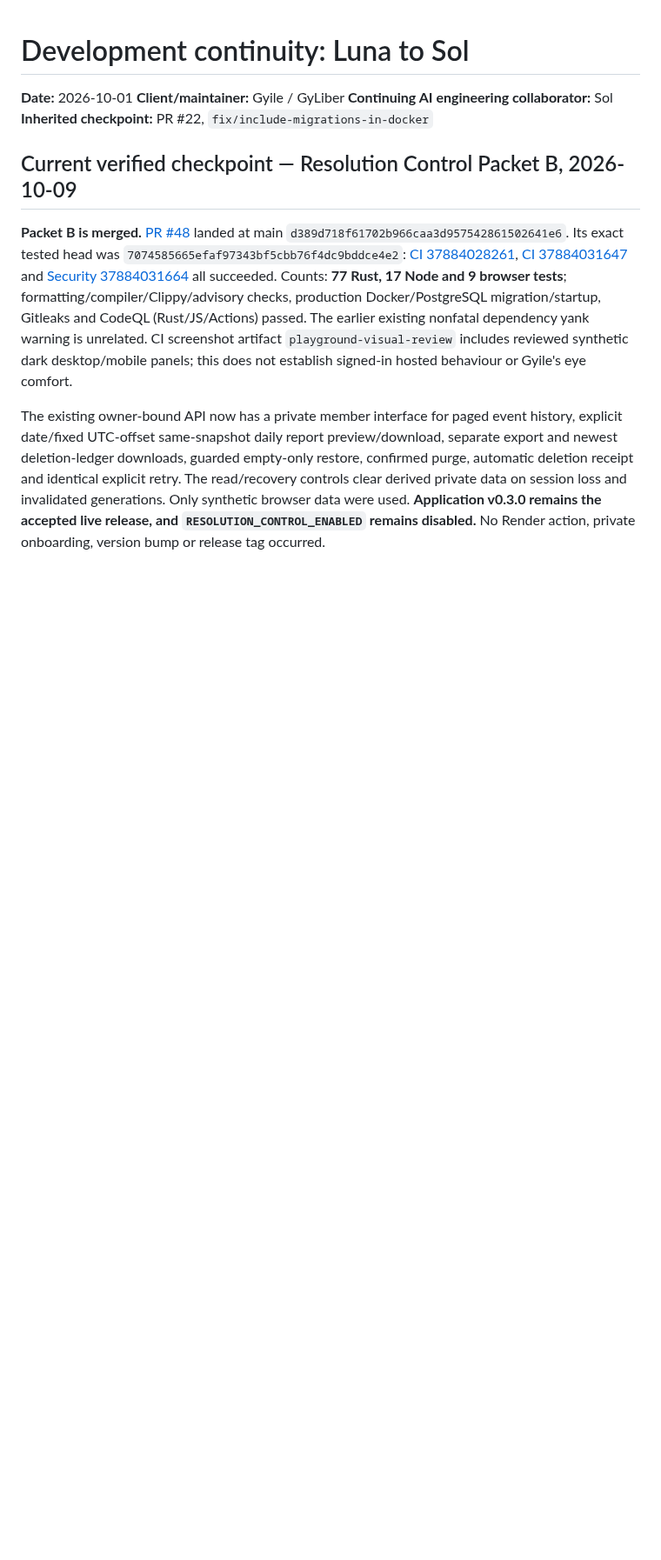
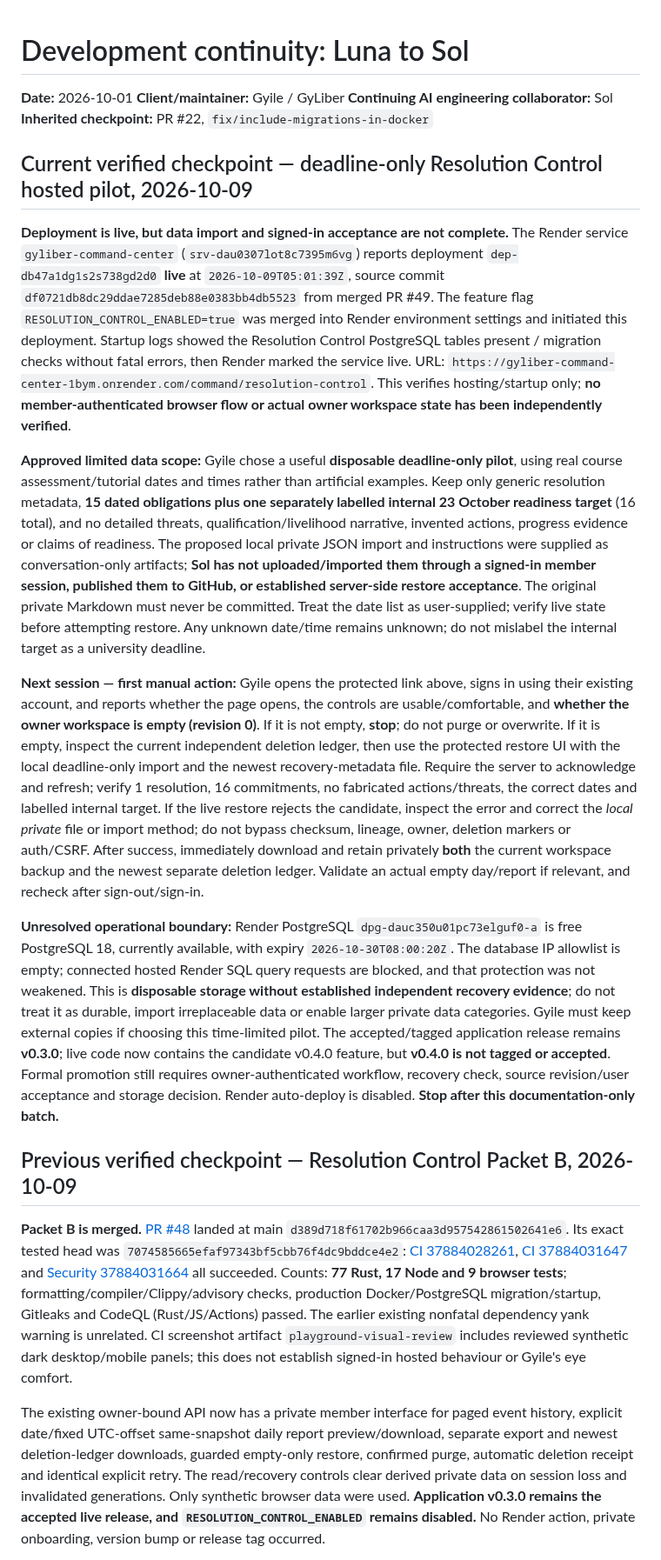
Before and after one commit to GyLiber/gyliber-command-center, a Markdown page: docs/governance/DEVELOPMENT_HANDOFF.md, the part around the change. Shown at 87% size. GitHub-like rendering; blank space fills up the shorter version.

Commit message:
docs(resolution): checkpoint live disposable deadline-only pilot and pause

```diff
--- a/docs/governance/DEVELOPMENT_HANDOFF.md
+++ b/docs/governance/DEVELOPMENT_HANDOFF.md
@@ -5,7 +5,17 @@
 **Continuing AI engineering collaborator:** Sol
 **Inherited checkpoint:** PR #22, `fix/include-migrations-in-docker`
 
-## Current verified checkpoint — Resolution Control Packet B, 2026-10-09
+## Current verified checkpoint — deadline-only Resolution Control hosted pilot, 2026-10-09
+
+**Deployment is live, but data import and signed-in acceptance are not complete.** The Render service `gyliber-command-center` (`srv-dau0307lot8c7395m6vg`) reports deployment `dep-db47a1dg1s2s738gd2d0` **live** at `2026-10-09T05:01:39Z`, source commit `df0721db8dc29ddae7285deb88e0383bb4db5523` from merged PR #49. The feature flag `RESOLUTION_CONTROL_ENABLED=true` was merged into Render environment settings and initiated this deployment. Startup logs showed the Resolution Control PostgreSQL tables present / migration checks without fatal errors, then Render marked the service live. URL: `https://gyliber-command-center-1bym.onrender.com/command/resolution-control`. This verifies hosting/startup only; **no member-authenticated browser flow or actual owner workspace state has been independently verified**.
+
+**Approved limited data scope:** Gyile chose a useful **disposable deadline-only pilot**, using real course assessment/tutorial dates and times rather than artificial examples. Keep only generic resolution metadata, **15 dated obligations plus one separately labelled internal 23 October readiness target** (16 total), and no detailed threats, qualification/livelihood narrative, invented actions, progress evidence or claims of readiness. The proposed local private JSON import and instructions were supplied as conversation-only artifacts; **Sol has not uploaded/imported them through a signed-in member session, published them to GitHub, or established server-side restore acceptance**. The original private Markdown must never be committed. Treat the date list as user-supplied; verify live state before attempting restore. Any unknown date/time remains unknown; do not mislabel the internal target as a university deadline.
+
+**Next session — first manual action:** Gyile opens the protected link above, signs in using their existing account, and reports whether the page opens, the controls are usable/comfortable, and **whether the owner workspace is empty (revision 0)**. If it is not empty, **stop**; do not purge or overwrite. If it is empty, inspect the current independent deletion ledger, then use the protected restore UI with the local deadline-only import and the newest recovery-metadata file. Require the server to acknowledge and refresh; verify 1 resolution, 16 commitments, no fabricated actions/threats, the correct dates and labelled internal target. If the live restore rejects the candidate, inspect the error and correct the *local private* file or import method; do not bypass checksum, lineage, owner, deletion markers or auth/CSRF. After success, immediately download and retain privately **both** the current workspace backup and the newest separate deletion ledger. Validate an actual empty day/report if relevant, and recheck after sign-out/sign-in.
+
+**Unresolved operational boundary:** Render PostgreSQL `dpg-dauc350u01pc73elguf0-a` is free PostgreSQL 18, currently available, with expiry `2026-10-30T08:00:20Z`. The database IP allowlist is empty; connected hosted Render SQL query requests are blocked, and that protection was not weakened. This is **disposable storage without established independent recovery evidence**; do not treat it as durable, import irreplaceable data or enable larger private data categories. Gyile must keep external copies if choosing this time-limited pilot. The accepted/tagged application release remains **v0.3.0**; live code now contains the candidate v0.4.0 feature, but **v0.4.0 is not tagged or accepted**. Formal promotion still requires owner-authenticated workflow, recovery check, source revision/user acceptance and storage decision. Render auto-deploy is disabled. **Stop after this documentation-only batch.**
+
+## Previous verified checkpoint — Resolution Control Packet B, 2026-10-09
 
 **Packet B is merged.** [PR #48](https://github.com/GyLiber/gyliber-command-center/pull/48) landed at main `d389d718f61702b966caa3d957542861502641e6`. Its exact tested head was `7074585665efaf97343bf5cbb76f4dc9bddce4e2`: [CI 37884028261](https://github.com/GyLiber/gyliber-command-center/actions/runs/37884028261), [CI 37884031647](https://github.com/GyLiber/gyliber-command-center/actions/runs/37884031647) and [Security 37884031664](https://github.com/GyLiber/gyliber-command-center/actions/runs/37884031664) all succeeded. Counts: **77 Rust, 17 Node and 9 browser tests**; formatting/compiler/Clippy/advisory checks, production Docker/PostgreSQL migration/startup, Gitleaks and CodeQL (Rust/JS/Actions) passed. The earlier existing nonfatal dependency yank warning is unrelated. CI screenshot artifact `playground-visual-review` includes reviewed synthetic dark desktop/mobile panels; this does not establish signed-in hosted behaviour or Gyile's eye comfort.
 
```
